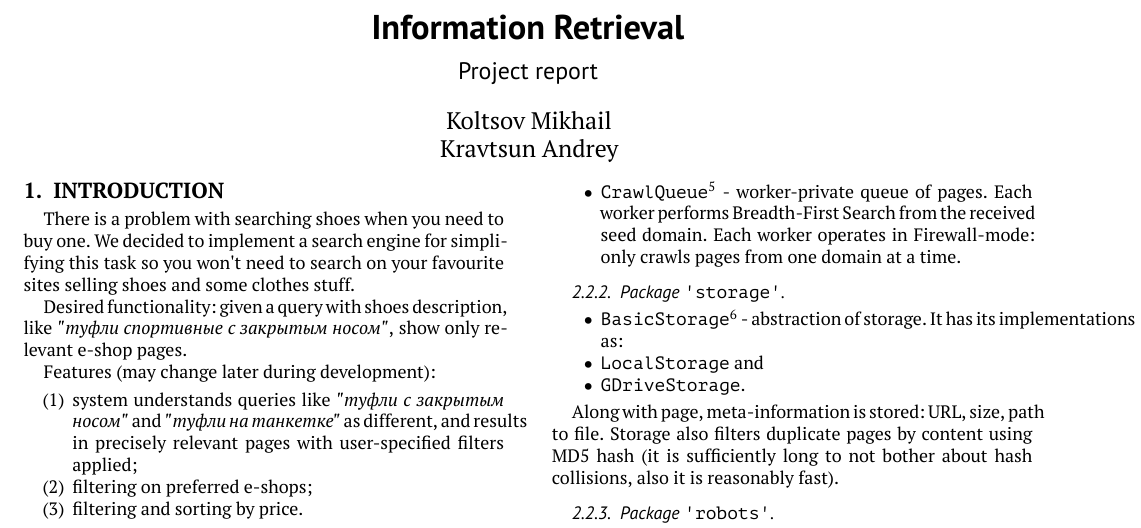
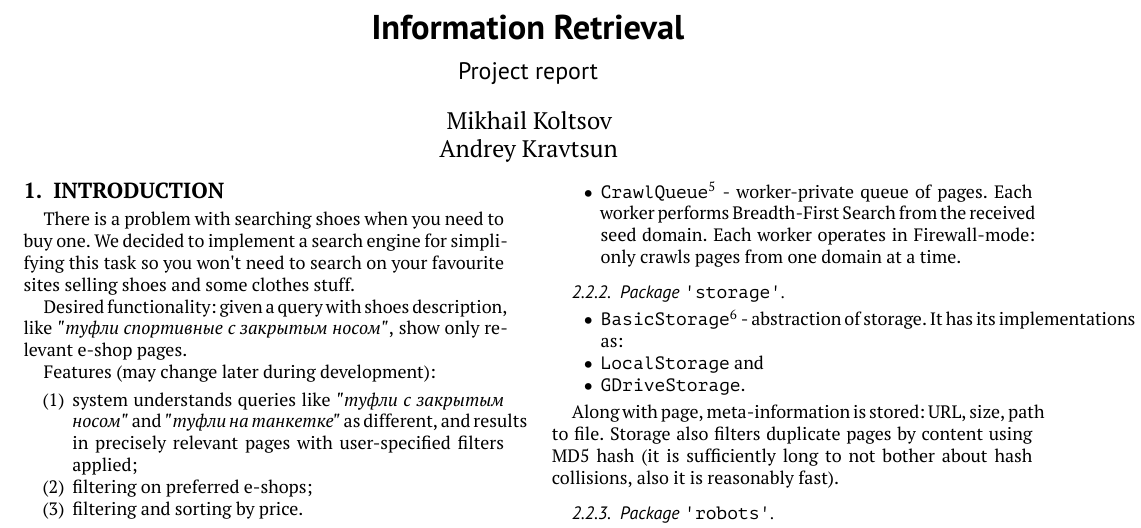
Before and after one commit to ItsLastDay/FindMyShoes, a LaTeX paper (docs/report/findmyshoes-report.tex): part of page 1 of 2, cut so that both start at the same text. Compiled offline with XeLaTeX; a missing font is replaced by an installed copy or a similar font.

Commit message:
Fixed naming order in authors.

```diff
--- a/docs/report/findmyshoes-report.tex
+++ b/docs/report/findmyshoes-report.tex
@@ -40,8 +40,9 @@
 
 \title{Information Retrieval}
 \subtitle{Project report}
-\author{Koltsov Mikhail}
-\author{Kravtsun Andrey}
+\author{Mikhail Koltsov}
+\author{Andrey Kravtsun}
+
 % \institution{SpbAU}
 \date{2017}
 
```
Also changed, not shown: docs/report/project-report.pdf.
